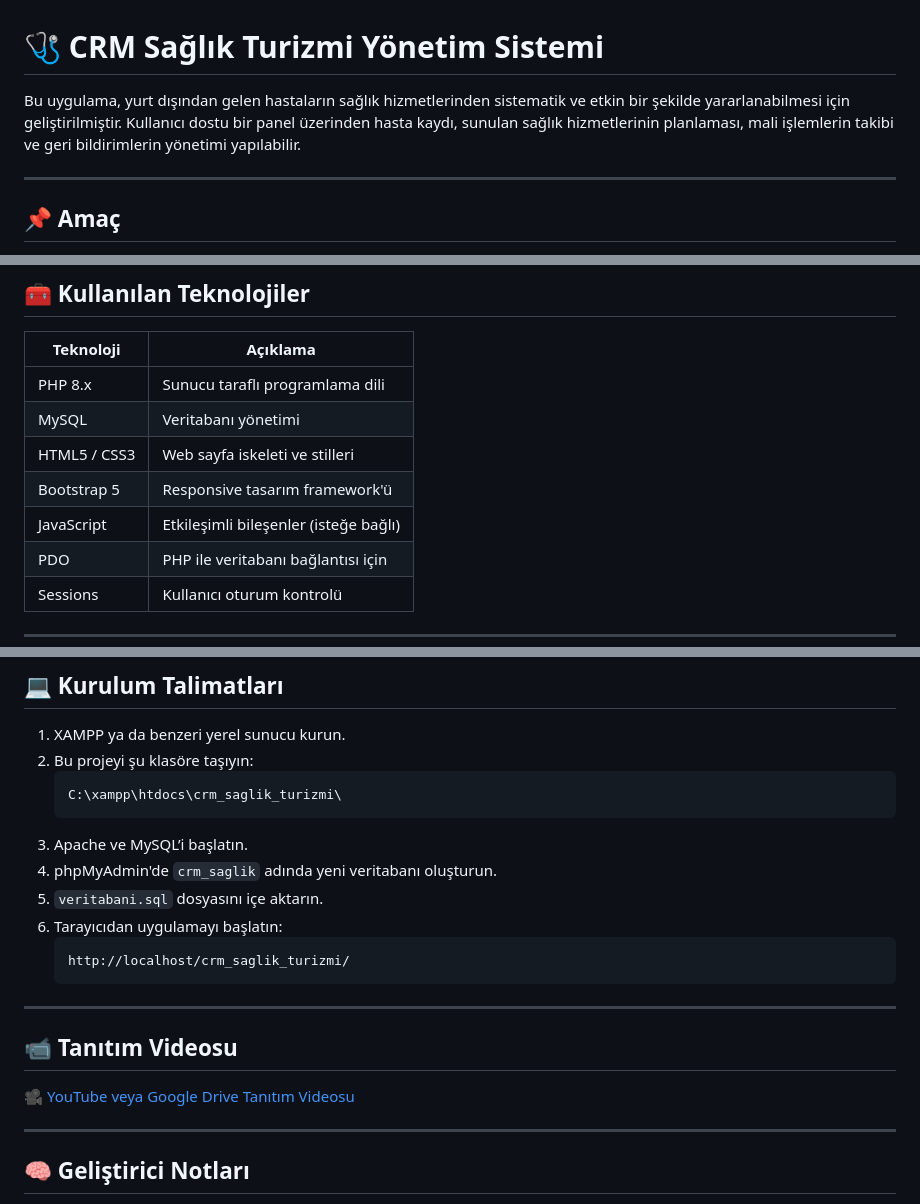
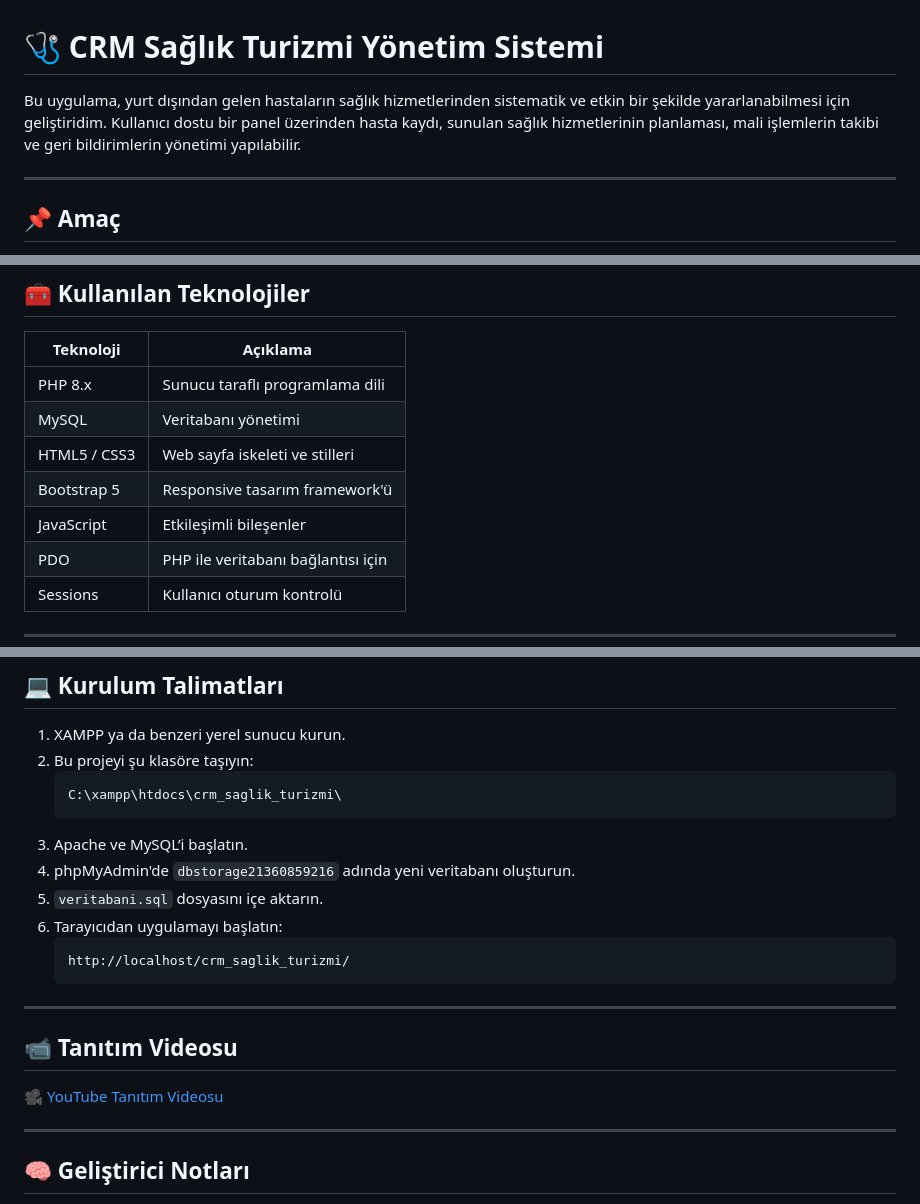
Before and after one commit to Rima2002/CRMsaglik, a Markdown page: README.md, 3 parts joined by grey strips. Drawn GitHub-style.

````diff
--- a/README.md
+++ b/README.md
@@ -1,6 +1,6 @@
 # 🩺 CRM Sağlık Turizmi Yönetim Sistemi
 
-Bu uygulama, yurt dışından gelen hastaların sağlık hizmetlerinden sistematik ve etkin bir şekilde yararlanabilmesi için geliştirilmiştir. Kullanıcı dostu bir panel üzerinden hasta kaydı, sunulan sağlık hizmetlerinin planlaması, mali işlemlerin takibi ve geri bildirimlerin yönetimi yapılabilir.
+Bu uygulama, yurt dışından gelen hastaların sağlık hizmetlerinden sistematik ve etkin bir şekilde yararlanabilmesi için geliştiridim. Kullanıcı dostu bir panel üzerinden hasta kaydı, sunulan sağlık hizmetlerinin planlaması, mali işlemlerin takibi ve geri bildirimlerin yönetimi yapılabilir.
 
 ---
 
@@ -65,7 +66,7 @@ tek bir dijital platform üzerinden kolay ve güvenli şekilde yapabilmeyi hedef
 | MySQL          | Veritabanı yönetimi                    |
 | HTML5 / CSS3   | Web sayfa iskeleti ve stilleri         |
 | Bootstrap 5    | Responsive tasarım framework'ü         |
-| JavaScript     | Etkileşimli bileşenler (isteğe bağlı)  |
+| JavaScript     | Etkileşimli bileşenler                 |
 | PDO            | PHP ile veritabanı bağlantısı için     |
 | Sessions       | Kullanıcı oturum kontrolü              |
 
@@ -138,7 +139,7 @@ Tablolar:
    C:\xampp\htdocs\crm_saglik_turizmi\
    ```
 3. Apache ve MySQL’i başlatın.
-4. phpMyAdmin'de `crm_saglik` adında yeni veritabanı oluşturun.
+4. phpMyAdmin'de `dbstorage21360859216` adında yeni veritabanı oluşturun.
 5. `veritabani.sql` dosyasını içe aktarın.
 6. Tarayıcıdan uygulamayı başlatın:
    ```
@@ -149,7 +150,7 @@ Tablolar:
 
 ## 📹 Tanıtım Videosu
 
-🎥 [YouTube veya Google Drive Tanıtım Videosu](https://drive.google.com/...)
+🎥 [YouTube Tanıtım Videosu](https://drive.google.com/...)
 
 ---
 
````
Also changed, not shown: other parts of README.md (+1 -0 lines).
